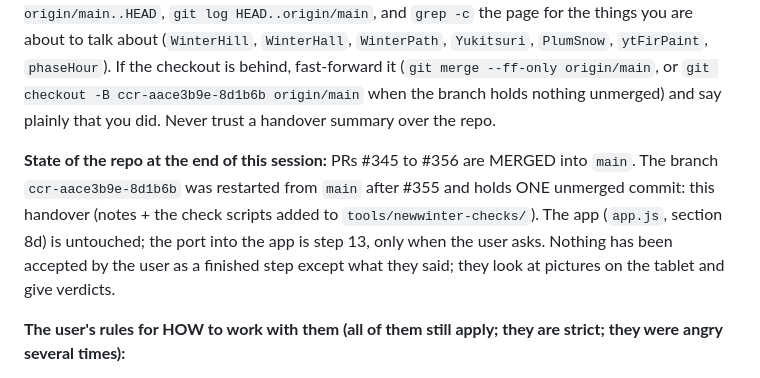
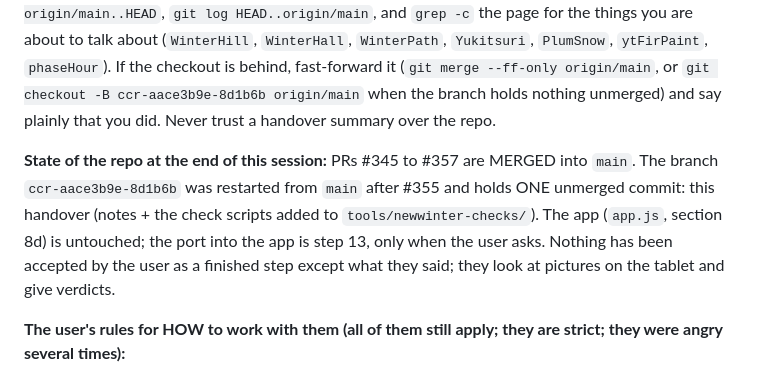
Before and after one commit to Ilovesupermarts/thankyou, a Markdown page: CLAUDE.md, the part around one of its changes. Drawn GitHub-style.

Commit message:
Notes: PR #357 merged
Co-Authored-By: Claude Opus 5.5 <noreply@anthropic.com>
Claude-Session: https://claude.ai/code/session_019q2zJdiTqQtQ6XDhrFMbgG

```diff
--- a/CLAUDE.md
+++ b/CLAUDE.md
@@ -46,7 +46,7 @@
 
 **HOW the repo must be checked, because I once got it badly wrong (the user, furious: "What the fuck are you talking about. The pagoda and firs are already implemented in newwinter.html. Fucking Check newwinter.html first before spewing out nonsense."):** at the start of that session my checkout was 44 commits BEHIND `main` and I told the user step 3 was "not in the test bed". Before saying anything about where things stand: `git fetch origin`, `git status -sb`, `git log origin/main..HEAD`, `git log HEAD..origin/main`, and `grep -c` the page for the things you are about to talk about (`WinterHill`, `WinterHall`, `WinterPath`, `Yukitsuri`, `PlumSnow`, `ytFirPaint`, `phaseHour`). If the checkout is behind, fast-forward it (`git merge --ff-only origin/main`, or `git checkout -B ccr-aace3b9e-8d1b6b origin/main` when the branch holds nothing unmerged) and say plainly that you did. Never trust a handover summary over the repo.
 
-**State of the repo at the end of this session:** PRs #345 to #356 are MERGED into `main`. The branch `ccr-aace3b9e-8d1b6b` was restarted from `main` after #355 and holds ONE unmerged commit: this handover (notes + the check scripts added to `tools/newwinter-checks/`). The app (`app.js`, section 8d) is untouched; the port into the app is step 13, only when the user asks. Nothing has been accepted by the user as a finished step except what they said; they look at pictures on the tablet and give verdicts.
+**State of the repo at the end of this session:** PRs #345 to #357 are MERGED into `main`. The branch `ccr-aace3b9e-8d1b6b` was restarted from `main` after #355 and holds ONE unmerged commit: this handover (notes + the check scripts added to `tools/newwinter-checks/`). The app (`app.js`, section 8d) is untouched; the port into the app is step 13, only when the user asks. Nothing has been accepted by the user as a finished step except what they said; they look at pictures on the tablet and give verdicts.
 
 **The user's rules for HOW to work with them (all of them still apply; they are strict; they were angry several times):**
 1. **Do NOT start a change until they say to.** A question ("why…?", "how long…?") gets an answer, then WAIT; a plan or an estimate is not permission ("Did I fucking ask you to proceed?"). When they do say to do it, do not ask again. When their request is unclear, or the work needs a choice that changes another element or the look, ask FIRST (`AskUserQuestion`, concrete options, a recommendation first) and do exactly the option chosen. They invite this: "Clarify if you have any questions regarding the implementation." and "If visual compromises have to be made, ask first." (see below: both were done and worked).
```
Also changed, not shown: other parts of CLAUDE.md (+2 -1 lines).
